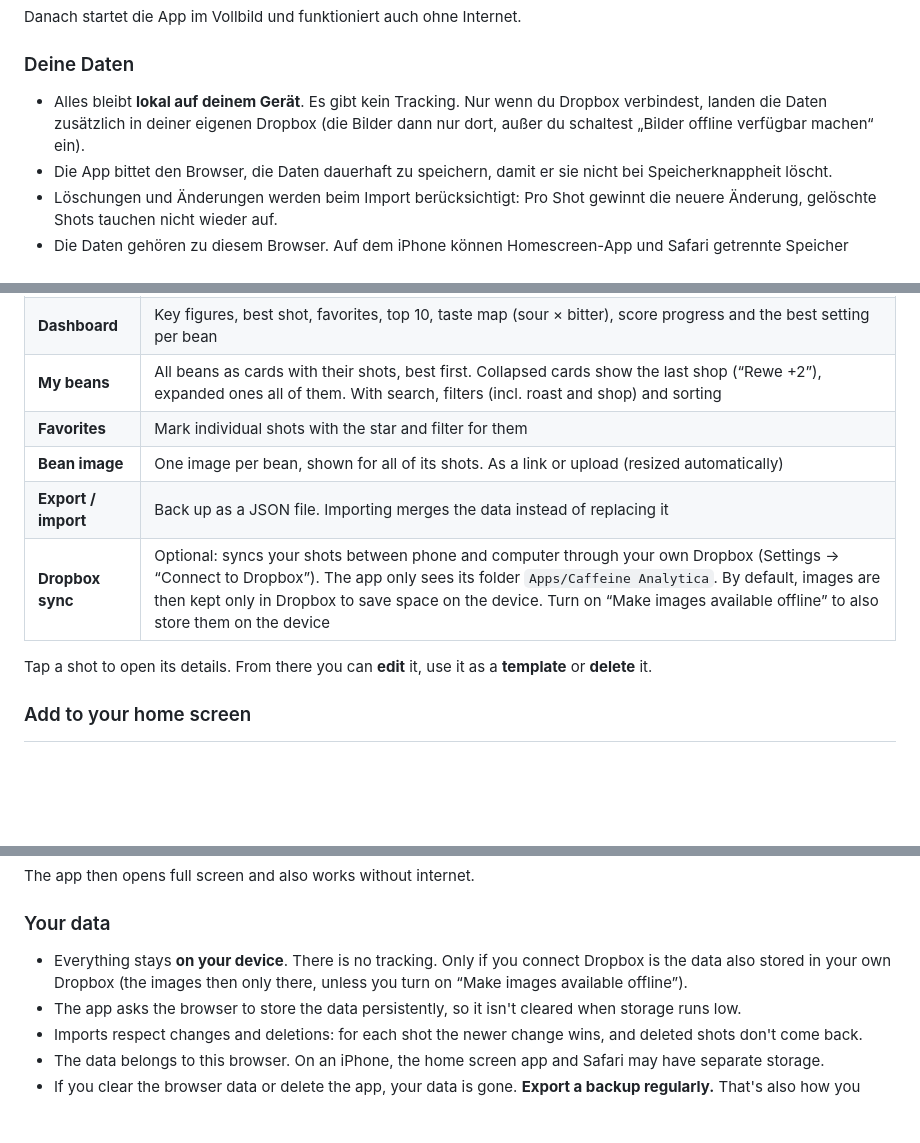
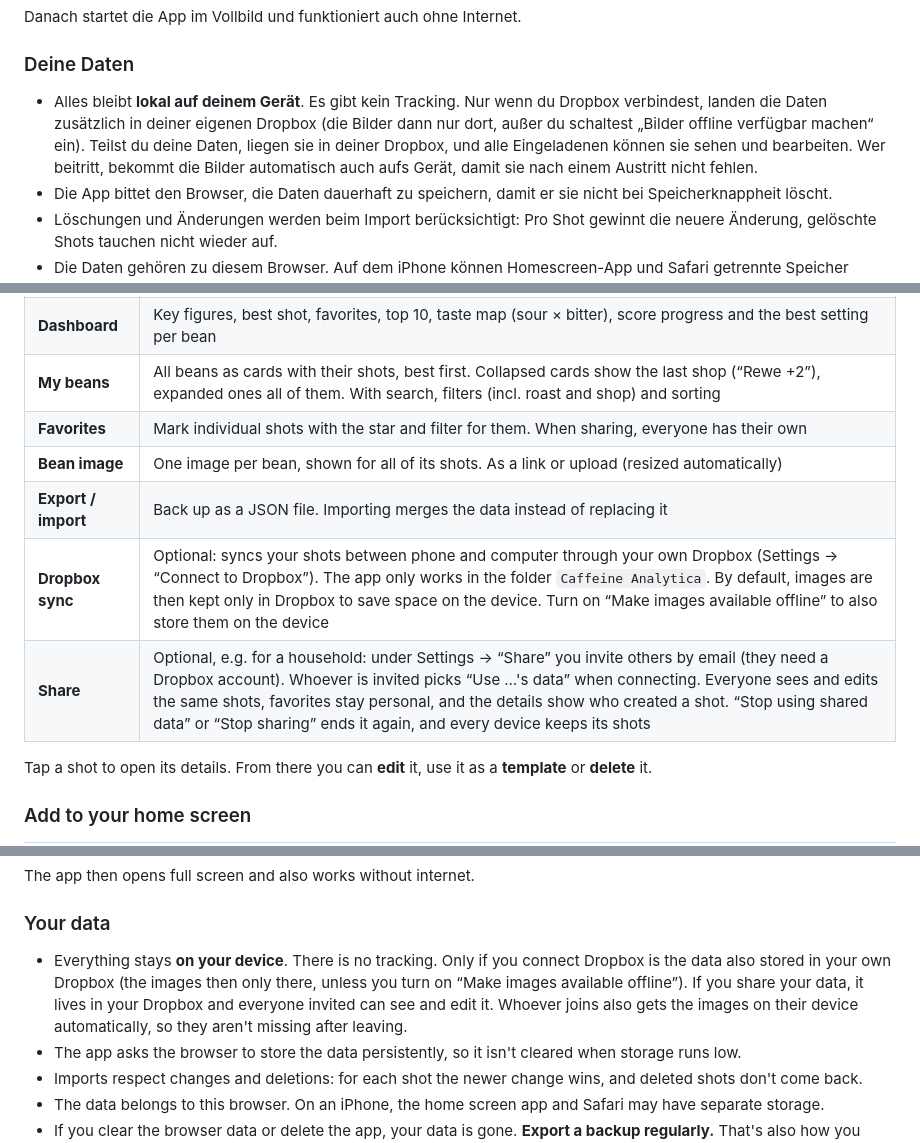
Before and after one commit to KampfBallerina/Ninja-Cafe-Luxe-Pro-Settings-app, a Markdown page: README.md, 3 parts joined by grey strips. Drawn GitHub-style; blank space fills up the shorter version.

```diff
--- a/README.md
+++ b/README.md
@@ -84,7 +85,7 @@ Danach startet die App im Vollbild und funktioniert auch ohne Internet.
 
 ### Deine Daten
 
-- Alles bleibt **lokal auf deinem Gerät**. Es gibt kein Tracking. Nur wenn du Dropbox verbindest, landen die Daten zusätzlich in deiner eigenen Dropbox (die Bilder dann nur dort, außer du schaltest „Bilder offline verfügbar machen“ ein).
+- Alles bleibt **lokal auf deinem Gerät**. Es gibt kein Tracking. Nur wenn du Dropbox verbindest, landen die Daten zusätzlich in deiner eigenen Dropbox (die Bilder dann nur dort, außer du schaltest „Bilder offline verfügbar machen“ ein). Teilst du deine Daten, liegen sie in deiner Dropbox, und alle Eingeladenen können sie sehen und bearbeiten. Wer beitritt, bekommt die Bilder automatisch auch aufs Gerät, damit sie nach einem Austritt nicht fehlen.
 - Die App bittet den Browser, die Daten dauerhaft zu speichern, damit er sie nicht bei Speicherknappheit löscht.
 - Löschungen und Änderungen werden beim Import berücksichtigt: Pro Shot gewinnt die neuere Änderung, gelöschte Shots tauchen nicht wieder auf.
 - Die Daten gehören zu diesem Browser. Auf dem iPhone können Homescreen-App und Safari getrennte Speicher haben.
@@ -132,10 +133,11 @@ No account, no server · works offline · installs to your home screen · light
 | **Duplicate shots** | Identical settings are merged and counted as “prepared 2×” |
 | **Dashboard** | Key figures, best shot, favorites, top 10, taste map (sour × bitter), score progress and the best setting per bean |
 | **My beans** | All beans as cards with their shots, best first. Collapsed cards show the last shop (“Rewe +2”), expanded ones all of them. With search, filters (incl. roast and shop) and sorting |
-| **Favorites** | Mark individual shots with the star and filter for them |
+| **Favorites** | Mark individual shots with the star and filter for them. When sharing, everyone has their own |
 | **Bean image** | One image per bean, shown for all of its shots. As a link or upload (resized automatically) |
 | **Export / import** | Back up as a JSON file. Importing merges the data instead of replacing it |
-| **Dropbox sync** | Optional: syncs your shots between phone and computer through your own Dropbox (Settings → “Connect to Dropbox”). The app only sees its folder `Apps/Caffeine Analytica`. By default, images are then kept only in Dropbox to save space on the device. Turn on “Make images available offline” to also store them on the device |
+| **Dropbox sync** | Optional: syncs your shots between phone and computer through your own Dropbox (Settings → “Connect to Dropbox”). The app only works in the folder `Caffeine Analytica`. By default, images are then kept only in Dropbox to save space on the device. Turn on “Make images available offline” to also store them on the device |
+| **Share** | Optional, e.g. for a household: under Settings → “Share” you invite others by email (they need a Dropbox account). Whoever is invited picks “Use …'s data” when connecting. Everyone sees and edits the same shots, favorites stay personal, and the details show who created a shot. “Stop using shared data” or “Stop sharing” ends it again, and every device keeps its shots |
 
 Tap a shot to open its details. From there you can **edit** it, use it as a **template** or **delete** it.
 
@@ -149,7 +151,7 @@ The app then opens full screen and also works without internet.
 
 ### Your data
 
-- Everything stays **on your device**. There is no tracking. Only if you connect Dropbox is the data also stored in your own Dropbox (the images then only there, unless you turn on “Make images available offline”).
+- Everything stays **on your device**. There is no tracking. Only if you connect Dropbox is the data also stored in your own Dropbox (the images then only there, unless you turn on “Make images available offline”). If you share your data, it lives in your Dropbox and everyone invited can see and edit it. Whoever joins also gets the images on their device automatically, so they aren't missing after leaving.
 - The app asks the browser to store the data persistently, so it isn't cleared when storage runs low.
 - Imports respect changes and deletions: for each shot the newer change wins, and deleted shots don't come back.
 - The data belongs to this browser. On an iPhone, the home screen app and Safari may have separate storage.
```
Also changed, not shown: other parts of README.md (+7 -4 lines), screenshots/beans.png, screenshots/new-shot.png, screenshots/settings.png, 2 other files.
